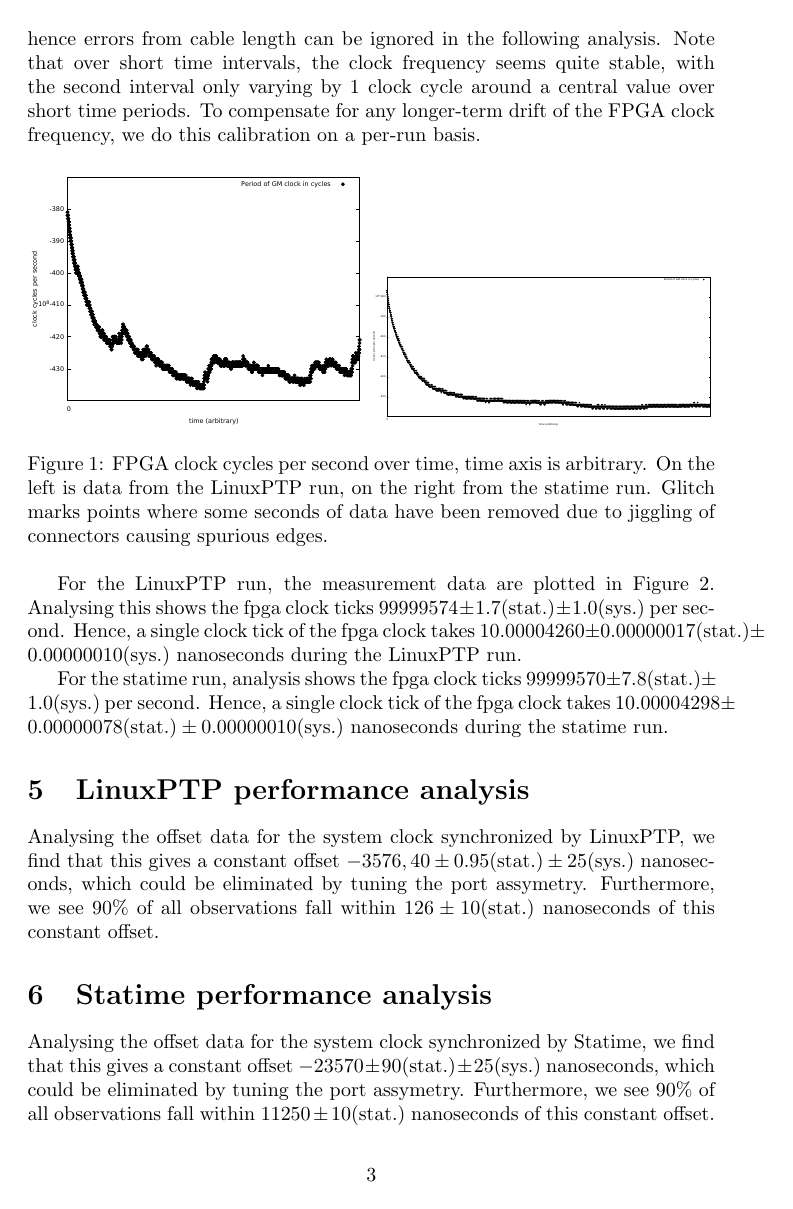
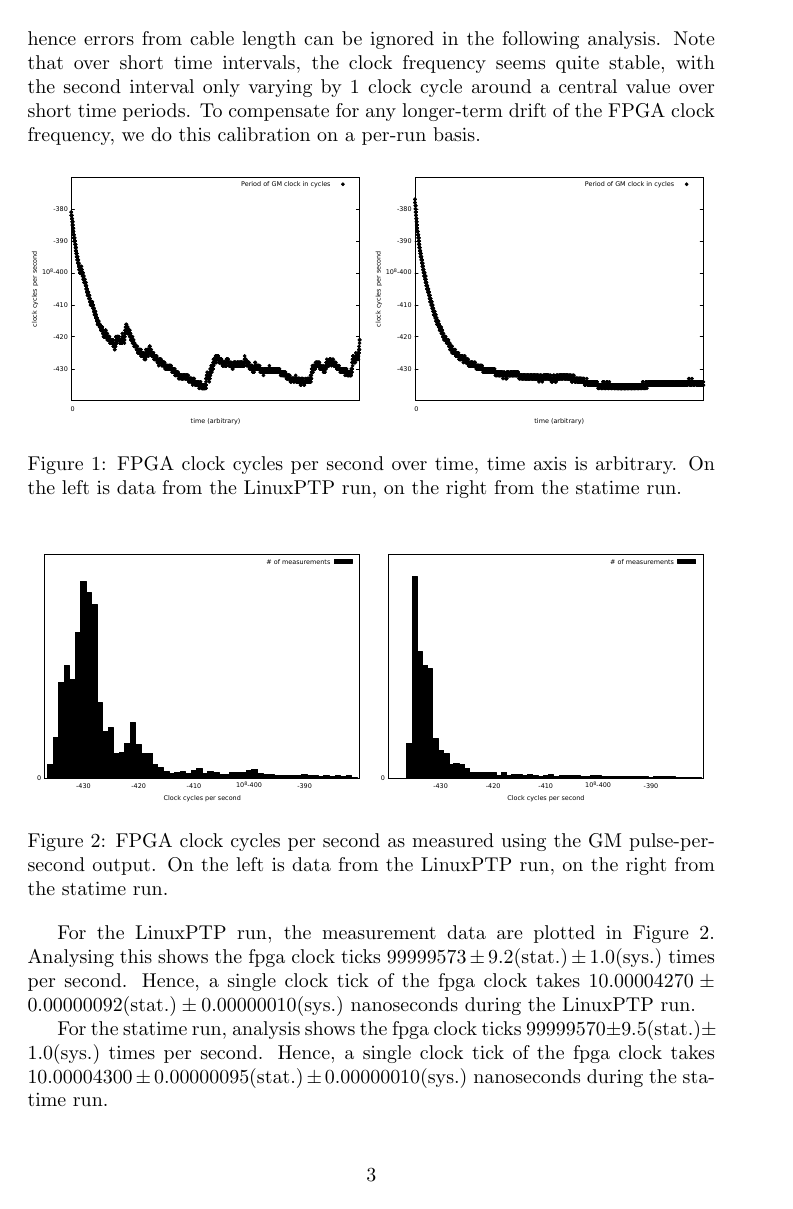
Before and after one commit to pendulum-project/ntpd-rs, a LaTeX document (validation-ht/measurement_report.tex): page 3 of 5. Compiled offline with pdfLaTeX.

Commit message:
Processed measurement numbers and finalized plots.

```diff
--- a/validation-ht/measurement_report.tex
+++ b/validation-ht/measurement_report.tex
@@ -51,19 +51,19 @@ We calibrate the FPGA clock using the data from the GM pulse-per-second signal.
 
 \begin{figure}[h]
 \includegraphics[width=0.5\textwidth]{gm_secs_overtime_ref.pdf}\includegraphics[width=0.5\textwidth]{gm_secs_overtime_statime.pdf}
-\caption{FPGA clock cycles per second over time, time axis is arbitrary. On the left is data from the LinuxPTP run, on the right from the statime run. Glitch marks points where some seconds of data have been removed due to jiggling of connectors causing spurious edges.}
+\caption{FPGA clock cycles per second over time, time axis is arbitrary. On the left is data from the LinuxPTP run, on the right from the statime run.}
 \label{fig:gm_cycles_over_time}
 \end{figure}
 
 \begin{figure}[h]
-\includegraphics[width=0.5\textwidth]{gm_clocks_per_sec_ref.pdf}\includegraphics[width=0.5\textwidth]{gm_clocks_per_sec_statime.pdf}
+\includegraphics[width=0.5\textwidth]{gm_secs_stat_ref.pdf}\includegraphics[width=0.5\textwidth]{gm_secs_stat_statime.pdf}
 \caption{FPGA clock cycles per second as measured using the GM pulse-per-second output. On the left is data from the LinuxPTP run, on the right from the statime run.}
 \label{fig:gm_cycles_per_second}
 \end{figure}
 
-For the LinuxPTP run, the measurement data are plotted in Figure~\ref{fig:gm_cycles_per_second}. Analysing this shows the fpga clock ticks $99999574\pm 1.7 (\text{stat.}) \pm 1.0 (\text{sys.})$ per second. Hence, a single clock tick of the fpga clock takes $10.00004260 \pm 0.00000017 (\text{stat.}) \pm 0.00000010 (\text{sys.})$ nanoseconds during the LinuxPTP run.
+For the LinuxPTP run, the measurement data are plotted in Figure~\ref{fig:gm_cycles_per_second}. Analysing this shows the fpga clock ticks $99999573\pm 9.2 (\text{stat.}) \pm 1.0 (\text{sys.})$ times per second. Hence, a single clock tick of the fpga clock takes $10.00004270 \pm 0.00000092 (\text{stat.}) \pm 0.00000010 (\text{sys.})$ nanoseconds during the LinuxPTP run.
 
-For the statime run, analysis shows the fpga clock ticks $ 99999570 \pm 7.8 (\text{stat.}) \pm 1.0 (\text{sys.})$ per second. Hence, a single clock tick of the fpga clock takes $10.00004298 \pm 0.00000078 (\text{stat.}) \pm 0.00000010 (\text{sys.})$ nanoseconds during the statime run.
+For the statime run, analysis shows the fpga clock ticks $ 99999570 \pm 9.5 (\text{stat.}) \pm 1.0 (\text{sys.})$ times per second. Hence, a single clock tick of the fpga clock takes $10.00004300 \pm 0.00000095 (\text{stat.}) \pm 0.00000010 (\text{sys.})$ nanoseconds during the statime run.
 
 \section {LinuxPTP performance analysis}
 
@@ -73,7 +73,8 @@ For the statime run, analysis shows the fpga clock ticks $ 99999570 \pm 7.8 (\te
 \label{fig:ref_sys_offset}
 \end{figure}
 
-Analysing the offset data for the system clock synchronized by LinuxPTP, we find that this gives a constant offset $-3576,40\pm 0.95 (\text{stat.}) \pm 25(\text{sys.})$ nanoseconds, which could be eliminated by tuning the port assymetry. Furthermore, we see 90\% of all observations fall within $126 \pm 10 (\text{stat.})$ nanoseconds of this constant offset.
+%-347 -339 (3.72042 4.27958)
+Analysing the offset data for the system clock synchronized by LinuxPTP, we find that this gives a constant offset $-3432,81\pm 0.57 (\text{stat.}) \pm 25(\text{sys.})$ nanoseconds, which could be eliminated by tuning the port assymetry. Furthermore, we see 90\% of all observations fall within $42 \pm 10 (\text{stat.})$ nanoseconds of this constant offset.
 
 \section{Statime performance analysis}
 
@@ -83,4 +84,3 @@ Analysing the offset data for the system clock synchronized by LinuxPTP, we find
 \label{fig:statime_sys_offset}
 \end{figure}
 
-Analysing the offset data for the system clock synchronized by Statime, we find that this gives a constant offset $-23570\pm 90(\text{stat.})\pm 25 (\text{sys.})$ nanoseconds, which could be eliminated by tuning the port assymetry. Furthermore, we see 90\% of all observations fall within $11250 \pm 10(\text{stat.})$ nanoseconds of this constant offset.
```
Also changed, not shown: validation-ht/gm_clocks_per_sec_ref.pdf (deleted), validation-ht/gm_ref_offset.pdf, validation-ht/gm_ref_offset_overtime.pdf, validation-ht/gm_secs_overtime_ref.pdf, validation-ht/gm_secs_overtime_statime.pdf, validation-ht/gm_secs_stat_ref.pdf, validation-ht/gm_secs_stat_statime.pdf, validation-ht/gm_statime_offset.pdf, validation-ht/gm_statime_offset_overtime.pdf, validation-ht/measurement_report.pdf (added), validation-ht/measurement_report.tex (5 more changed lines), 7 other files.
